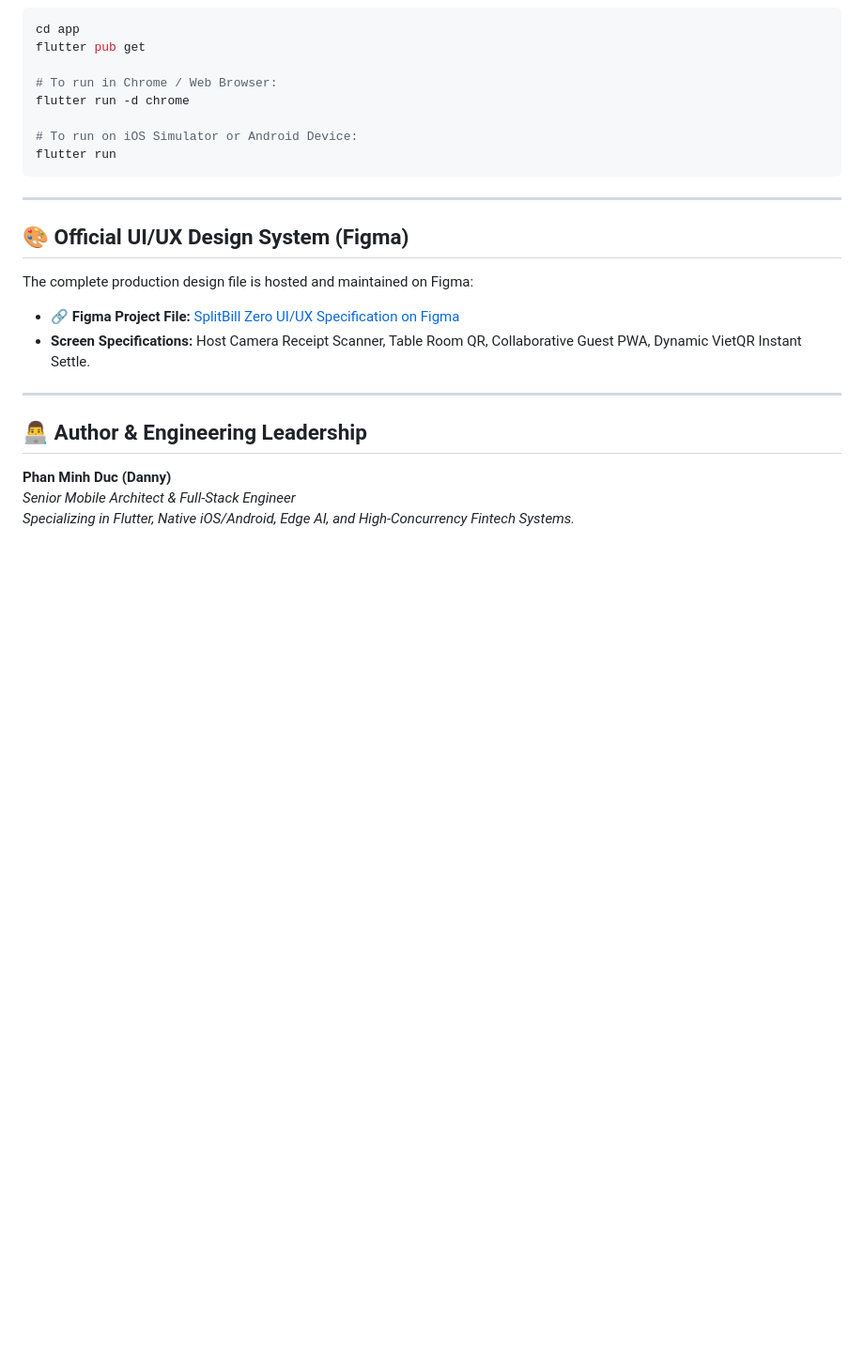
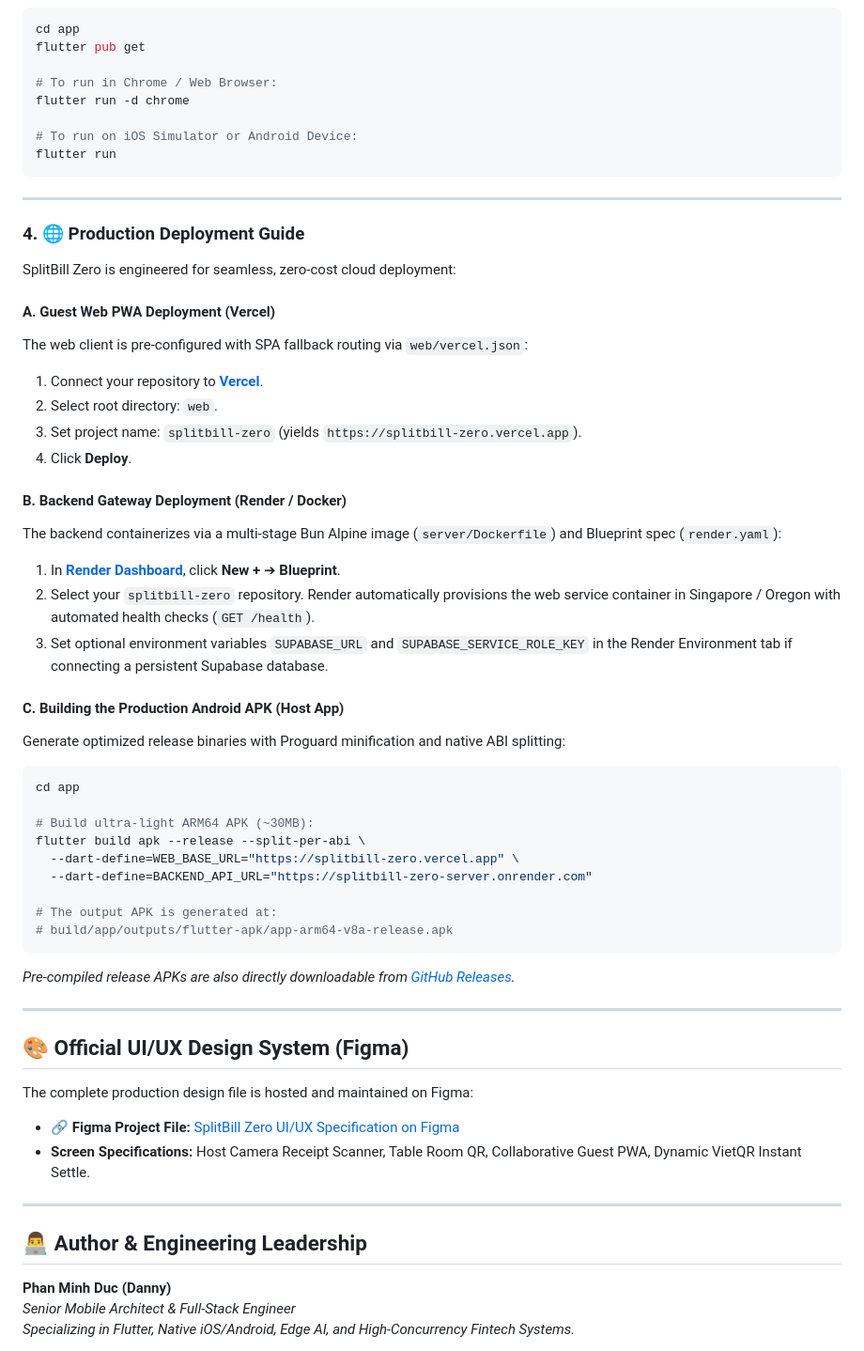
Before and after one commit to ducphan1311/splitbill-zero, a Markdown page: README.md, the part around the change. Shown at 94% size. Drawn GitHub-style; blank space fills up the shorter version.

Commit message:
docs: add full production deployment guide for Vercel, Render and Release APK build

````diff
--- a/README.md
+++ b/README.md
@@ -264,6 +264,40 @@ flutter run
 
 ---
 
+### 4. 🌐 Production Deployment Guide
+
+SplitBill Zero is engineered for seamless, zero-cost cloud deployment:
+
+#### A. Guest Web PWA Deployment (Vercel)
+The web client is pre-configured with SPA fallback routing via `web/vercel.json`:
+1. Connect your repository to **[Vercel](https://vercel.com/)**.
+2. Select root directory: `web`.
+3. Set project name: `splitbill-zero` (yields `https://splitbill-zero.vercel.app`).
+4. Click **Deploy**.
+
+#### B. Backend Gateway Deployment (Render / Docker)
+The backend containerizes via a multi-stage Bun Alpine image (`server/Dockerfile`) and Blueprint spec (`render.yaml`):
+1. In **[Render Dashboard](https://dashboard.render.com/)**, click **New +** ➔ **Blueprint**.
+2. Select your `splitbill-zero` repository. Render automatically provisions the web service container in Singapore / Oregon with automated health checks (`GET /health`).
+3. Set optional environment variables `SUPABASE_URL` and `SUPABASE_SERVICE_ROLE_KEY` in the Render Environment tab if connecting a persistent Supabase database.
+
+#### C. Building the Production Android APK (Host App)
+Generate optimized release binaries with Proguard minification and native ABI splitting:
+```bash
+cd app
+
+# Build ultra-light ARM64 APK (~30MB):
+flutter build apk --release --split-per-abi \
+  --dart-define=WEB_BASE_URL="https://splitbill-zero.vercel.app" \
+  --dart-define=BACKEND_API_URL="https://splitbill-zero-server.onrender.com"
+
+# The output APK is generated at:
+# build/app/outputs/flutter-apk/app-arm64-v8a-release.apk
+```
+*Pre-compiled release APKs are also directly downloadable from [GitHub Releases](https://github.com/ducphan1311/splitbill-zero/releases).*
+
+---
+
 ## 🎨 Official UI/UX Design System (Figma)
 
 The complete production design file is hosted and maintained on Figma:
````
